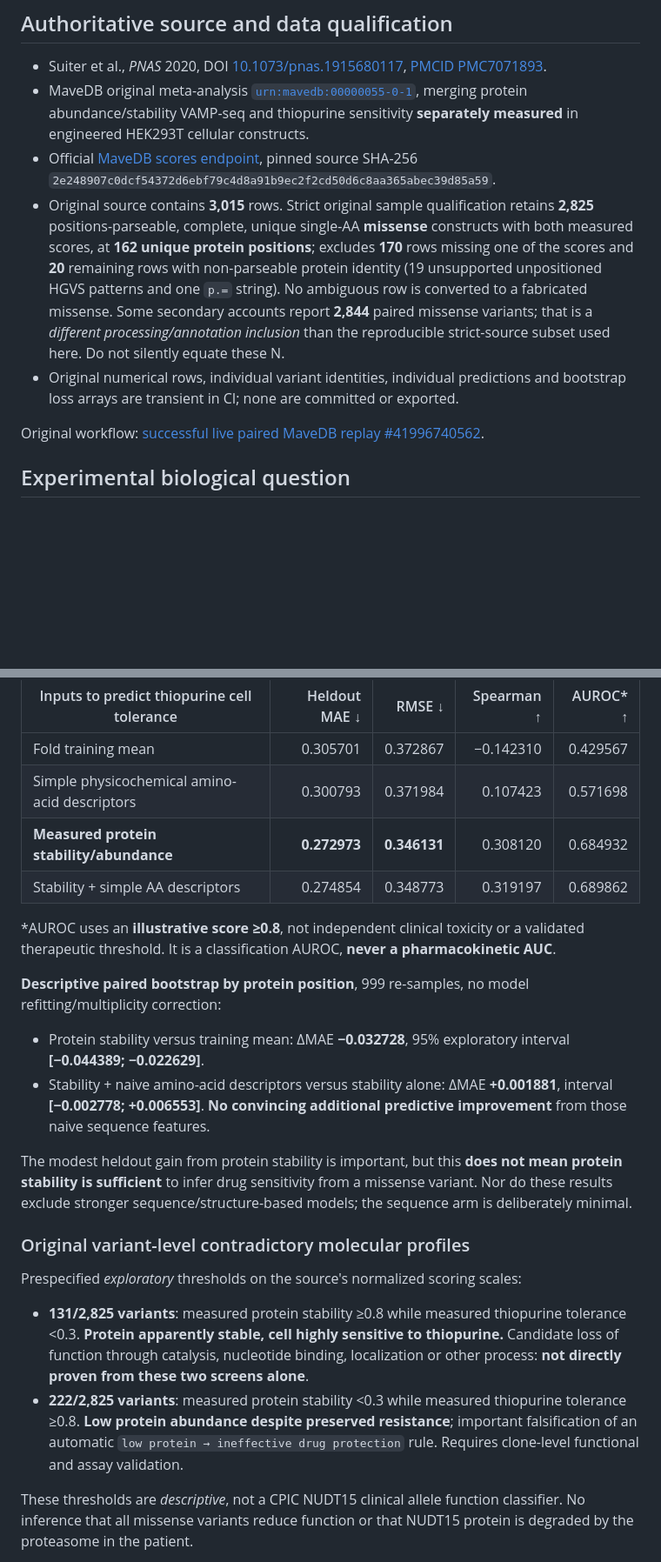
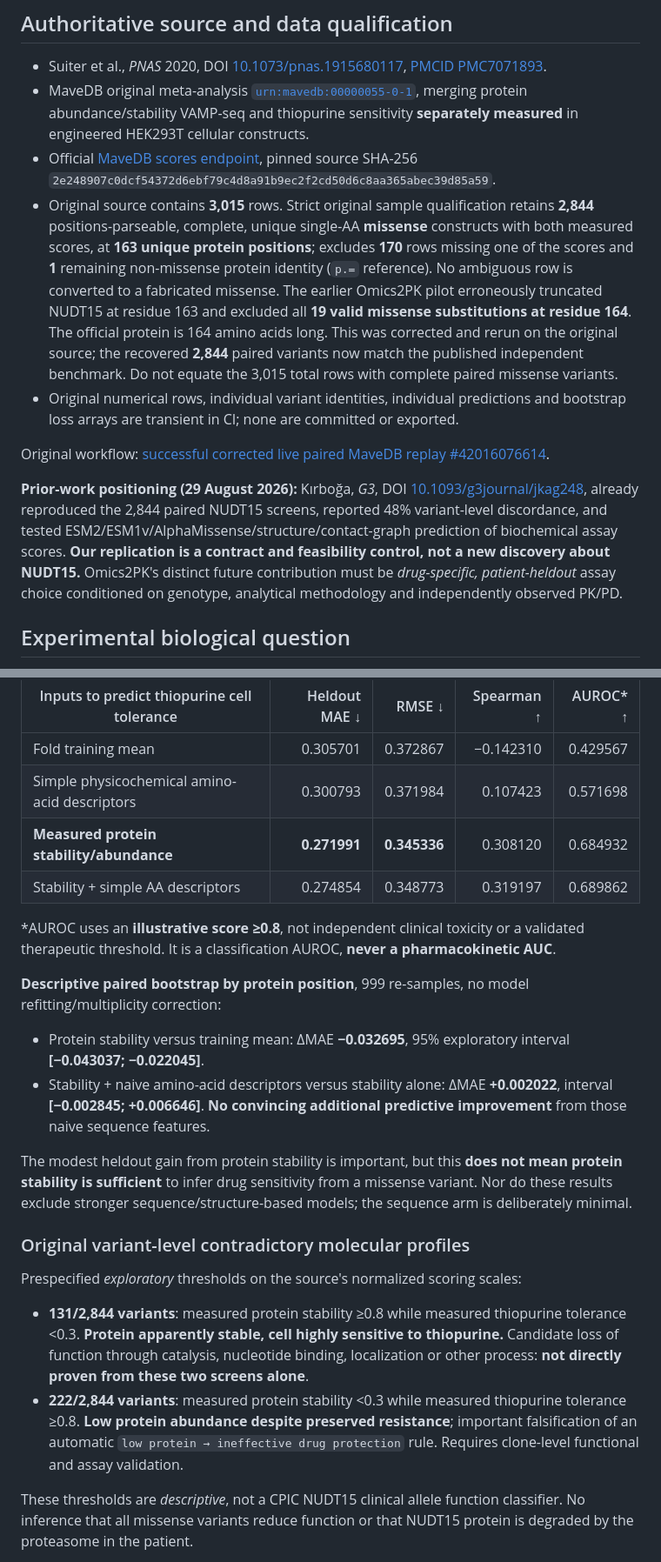
Before and after one commit to rberrah/Omics2PK, a Markdown page: docs/NUDT15_PUBLIC_MAVEDB_VARIANT_STABILITY_THIOPURINE_PD_20261105.md, 2 parts joined by grey strips. Shown at 87% size. GitHub-like rendering; blank space fills up the shorter version.

Commit message:
docs(corrected): NUDT15 164-residue original 2844 variants, refreshed CV metrics and prior-art boundary G3 2026

```diff
--- a/docs/NUDT15_PUBLIC_MAVEDB_VARIANT_STABILITY_THIOPURINE_PD_20261105.md
+++ b/docs/NUDT15_PUBLIC_MAVEDB_VARIANT_STABILITY_THIOPURINE_PD_20261105.md
@@ -7,10 +7,12 @@
 - Suiter et al., *PNAS* 2020, DOI [10.1073/pnas.1915680117](https://doi.org/10.1073/pnas.1915680117), [PMCID PMC7071893](https://pmc.ncbi.nlm.nih.gov/articles/PMC7071893/).
 - MaveDB original meta-analysis [`urn:mavedb:00000055-0-1`](https://www.mavedb.org/score-sets/urn:mavedb:00000055-0-1), merging protein abundance/stability VAMP-seq and thiopurine sensitivity **separately measured** in engineered HEK293T cellular constructs.
 - Official [MaveDB scores endpoint](https://api.mavedb.org/api/v1/score-sets/urn:mavedb:00000055-0-1/scores), pinned source SHA-256 `2e248907c0dcf54372d6ebf79c4d8a91b9ec2f2cd50d6c8aa365abec39d85a59`.
-- Original source contains **3,015** rows. Strict original sample qualification retains **2,825** positions-parseable, complete, unique single-AA **missense** constructs with both measured scores, at **162 unique protein positions**; excludes **170** rows missing one of the scores and **20** remaining rows with non-parseable protein identity (19 unsupported unpositioned HGVS patterns and one `p.=` string). No ambiguous row is converted to a fabricated missense. Some secondary accounts report **2,844** paired missense variants; that is a *different processing/annotation inclusion* than the reproducible strict-source subset used here. Do not silently equate these N.
+- Original source contains **3,015** rows. Strict original sample qualification retains **2,844** positions-parseable, complete, unique single-AA **missense** constructs with both measured scores, at **163 unique protein positions**; excludes **170** rows missing one of the scores and **1** remaining non-missense protein identity (`p.=` reference). No ambiguous row is converted to a fabricated missense. The earlier Omics2PK pilot erroneously truncated NUDT15 at residue 163 and excluded all **19 valid missense substitutions at residue 164**. The official protein is 164 amino acids long. This was corrected and rerun on the original source; the recovered **2,844** paired variants now match the published independent benchmark. Do not equate the 3,015 total rows with complete paired missense variants.
 - Original numerical rows, individual variant identities, individual predictions and bootstrap loss arrays are transient in CI; none are committed or exported.
 
-Original workflow: [successful live paired MaveDB replay #41996740562](https://github.com/rberrah/Omics2PK/actions/runs/41996740562).
+Original workflow: [successful corrected live paired MaveDB replay #42016076614](https://github.com/rberrah/Omics2PK/actions/runs/42016076614).
+
+**Prior-work positioning (29 August 2026):** Kırboğa, *G3*, DOI [10.1093/g3journal/jkag248](https://doi.org/10.1093/g3journal/jkag248), already reproduced the 2,844 paired NUDT15 screens, reported 48% variant-level discordance, and tested ESM2/ESM1v/AlphaMissense/structure/contact-graph prediction of biochemical assay scores. **Our replication is a contract and feasibility control, not a new discovery about NUDT15.** Omics2PK's distinct future contribution must be *drug-specific, patient-heldout* assay choice conditioned on genotype, analytical methodology and independently observed PK/PD.
 
 ## Experimental biological question
 
@@ -30,15 +32,15 @@ Constructs are matched by amino acid variant, not same original human tissue/cli
 |---|---:|---:|---:|---:|
 | Fold training mean | 0.305701 | 0.372867 | −0.142310 | 0.429567 |
 | Simple physicochemical amino-acid descriptors | 0.300793 | 0.371984 | 0.107423 | 0.571698 |
-| **Measured protein stability/abundance** | **0.272973** | **0.346131** | 0.308120 | 0.684932 |
+| **Measured protein stability/abundance** | **0.271991** | **0.345336** | 0.308120 | 0.684932 |
 | Stability + simple AA descriptors | 0.274854 | 0.348773 | 0.319197 | 0.689862 |
 
 \*AUROC uses an **illustrative score ≥0.8**, not independent clinical toxicity or a validated therapeutic threshold. It is a classification AUROC, **never a pharmacokinetic AUC**.
 
 **Descriptive paired bootstrap by protein position**, 999 re-samples, no model refitting/multiplicity correction:
 
-- Protein stability versus training mean: ΔMAE **−0.032728**, 95% exploratory interval **[−0.044389; −0.022629]**.
-- Stability + naive amino-acid descriptors versus stability alone: ΔMAE **+0.001881**, interval **[−0.002778; +0.006553]**. **No convincing additional predictive improvement** from those naive sequence features.
+- Protein stability versus training mean: ΔMAE **−0.032695**, 95% exploratory interval **[−0.043037; −0.022045]**.
+- Stability + naive amino-acid descriptors versus stability alone: ΔMAE **+0.002022**, interval **[−0.002845; +0.006646]**. **No convincing additional predictive improvement** from those naive sequence features.
 
 The modest heldout gain from protein stability is important, but this **does not mean protein stability is sufficient** to infer drug sensitivity from a missense variant. Nor do these results exclude stronger sequence/structure-based models; the sequence arm is deliberately minimal.
 
@@ -46,8 +48,8 @@ The modest heldout gain from protein stability is important, but this **does not
 
 Prespecified *exploratory* thresholds on the source's normalized scoring scales:
 
-- **131/2,825 variants**: measured protein stability ≥0.8 while measured thiopurine tolerance <0.3. **Protein apparently stable, cell highly sensitive to thiopurine.** Candidate loss of function through catalysis, nucleotide binding, localization or other process: **not directly proven from these two screens alone**.
-- **222/2,825 variants**: measured protein stability <0.3 while measured thiopurine tolerance ≥0.8. **Low protein abundance despite preserved resistance**; important falsification of an automatic `low protein → ineffective drug protection` rule. Requires clone-level functional and assay validation.
+- **131/2,844 variants**: measured protein stability ≥0.8 while measured thiopurine tolerance <0.3. **Protein apparently stable, cell highly sensitive to thiopurine.** Candidate loss of function through catalysis, nucleotide binding, localization or other process: **not directly proven from these two screens alone**.
+- **222/2,844 variants**: measured protein stability <0.3 while measured thiopurine tolerance ≥0.8. **Low protein abundance despite preserved resistance**; important falsification of an automatic `low protein → ineffective drug protection` rule. Requires clone-level functional and assay validation.
 
 These thresholds are *descriptive*, not a CPIC NUDT15 clinical allele function classifier. No inference that all missense variants reduce function or that NUDT15 protein is degraded by the proteasome in the patient.
 
```
